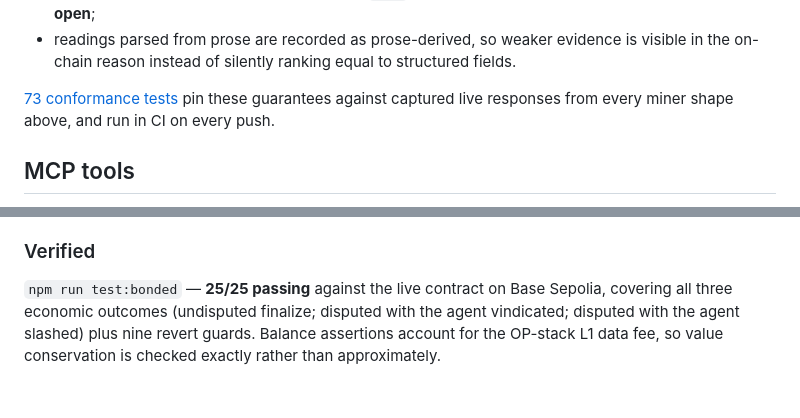
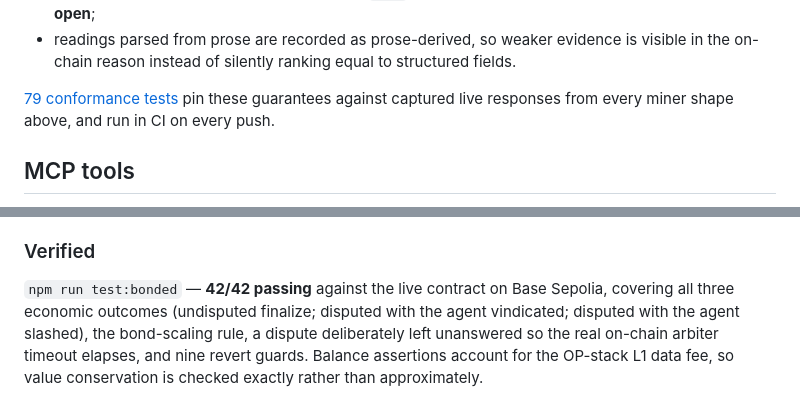
Before and after one commit to egbujor-emmanuel/telegraph-stormpolicy, a Markdown page: README.md, 2 parts joined by grey strips. Drawn GitHub-style.

Commit message:
Update verified test counts: 79 conformance, 42 bonded
Co-Authored-By: Claude Opus 5 <noreply@anthropic.com>

```diff
--- a/README.md
+++ b/README.md
@@ -51,7 +51,7 @@ This project therefore treats parsing as an **adapter layer**, not field access:
 - when nothing usable is present the signal is `null` and the decision holds — it **fails closed, never open**;
 - readings parsed from prose are recorded as prose-derived, so weaker evidence is visible in the on-chain reason instead of silently ranking equal to structured fields.
 
-[73 conformance tests](test-regressions.mjs) pin these guarantees against captured live responses from every miner shape above, and run in CI on every push.
+[79 conformance tests](test-regressions.mjs) pin these guarantees against captured live responses from every miner shape above, and run in CI on every push.
 
 ## MCP tools
 
@@ -150,4 +150,4 @@ Two limitations listed here previously have been implemented rather than left as
 
 ### Verified
 
-`npm run test:bonded` — **25/25 passing** against the live contract on Base Sepolia, covering all three economic outcomes (undisputed finalize; disputed with the agent vindicated; disputed with the agent slashed) plus nine revert guards. Balance assertions account for the OP-stack L1 data fee, so value conservation is checked exactly rather than approximately.
+`npm run test:bonded` — **42/42 passing** against the live contract on Base Sepolia, covering all three economic outcomes (undisputed finalize; disputed with the agent vindicated; disputed with the agent slashed), the bond-scaling rule, a dispute deliberately left unanswered so the real on-chain arbiter timeout elapses, and nine revert guards. Balance assertions account for the OP-stack L1 data fee, so value conservation is checked exactly rather than approximately.
```
